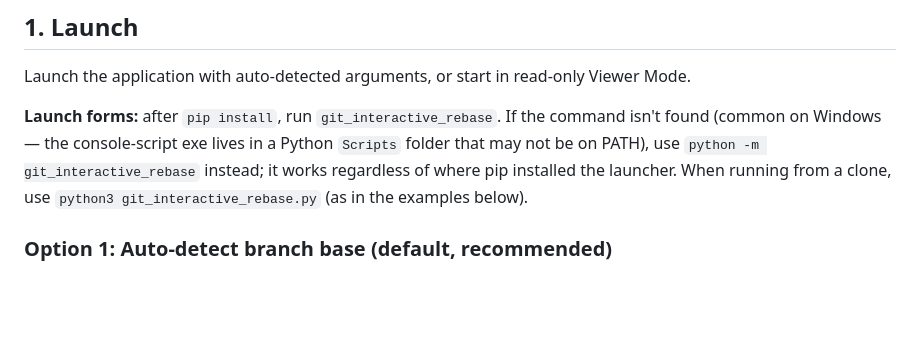
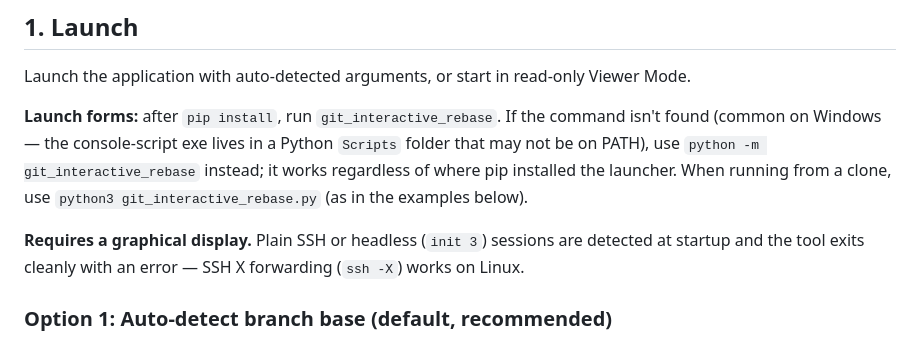
Before and after one commit to shyjun/git-interactive-rebase-gui-tool, a Markdown page: docs/screenshots.md, the part around the change. GitHub-like rendering; blank space fills up the shorter version.

```diff
--- a/docs/screenshots.md
+++ b/docs/screenshots.md
@@ -89,6 +89,8 @@ Visual documentation for the Git Interactive Rebase GUI Tool. Each section descr
 Launch the application with auto-detected arguments, or start in read-only Viewer Mode.
 
 **Launch forms:** after `pip install`, run `git_interactive_rebase`. If the command isn't found (common on Windows — the console-script exe lives in a Python `Scripts` folder that may not be on PATH), use `python -m git_interactive_rebase` instead; it works regardless of where pip installed the launcher. When running from a clone, use `python3 git_interactive_rebase.py` (as in the examples below).
+
+**Requires a graphical display.** Plain SSH or headless (`init 3`) sessions are detected at startup and the tool exits cleanly with an error — SSH X forwarding (`ssh -X`) works on Linux.
 
 ### Option 1: Auto-detect branch base (default, recommended)
 
```
Also changed, not shown: README.md (+1 -0 lines).
